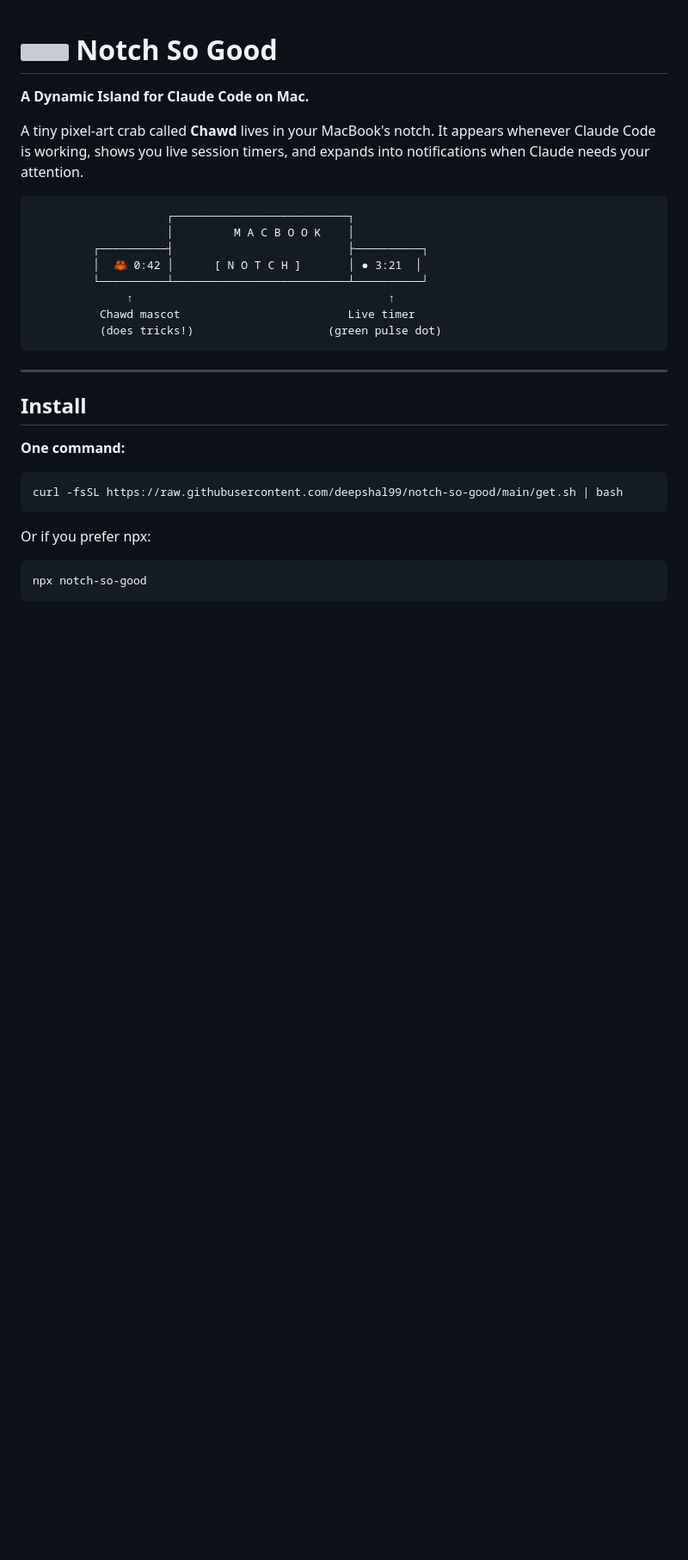
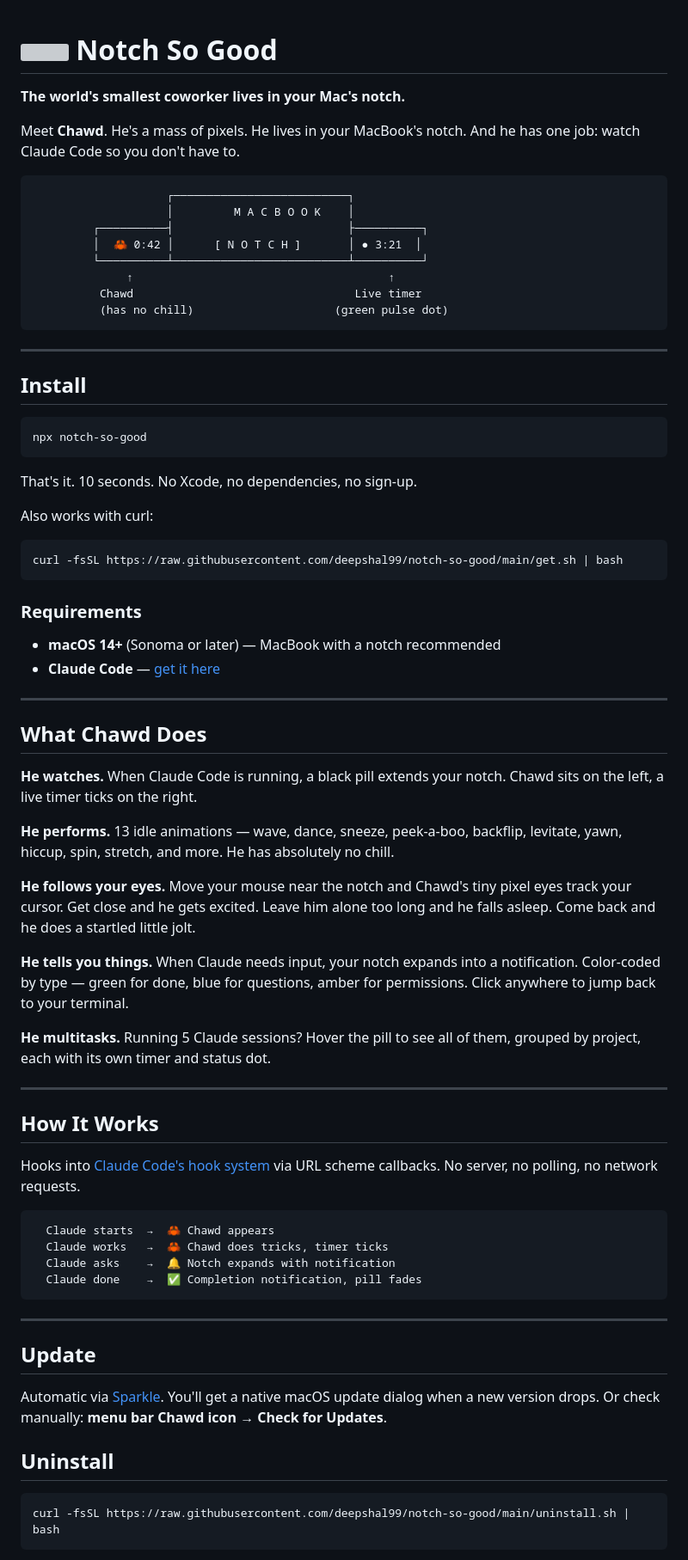
Before and after one commit to deepshal99/notch-so-good, a Markdown page: README.md, the part around one of its changes. Shown at 86% size. Rendered like a GitHub page; blank space fills up the shorter version; grey boxes are pictures that could not be loaded.

Commit message:
Revamp README with personality-driven copy for PH launch
Co-Authored-By: Claude Opus 4.6 (1M context) <noreply@anthropic.com>

````diff
--- a/README.md
+++ b/README.md
@@ -1,8 +1,8 @@
 # <img src="https://em-content.zobj.net/source/apple/391/crab_1f980.png" width="28"> Notch So Good
 
-**A Dynamic Island for Claude Code on Mac.**
+**The world's smallest coworker lives in your Mac's notch.**
 
-A tiny pixel-art crab called **Chawd** lives in your MacBook's notch. It appears whenever Claude Code is working, shows you live session timers, and expands into notifications when Claude needs your attention.
+Meet **Chawd**. He's a mass of pixels. He lives in your MacBook's notch. And he has one job: watch Claude Code so you don't have to.
 
 ```
                     ┌──────────────────────────┐
@@ -11,23 +11,66 @@ A tiny pixel-art crab called **Chawd** lives in your MacBook's notch. It appears
          │  🦀 0:42 │      [ N O T C H ]       │ ● 3:21  │
          └──────────┴──────────────────────────┴──────────┘
               ↑                                      ↑
-          Chawd mascot                         Live timer
-          (does tricks!)                    (green pulse dot)
+          Chawd                                 Live timer
+          (has no chill)                     (green pulse dot)
 ```
 
 ---
 
 ## Install
 
-**One command:**
+```bash
+npx notch-so-good
+```
 
+That's it. 10 seconds. No Xcode, no dependencies, no sign-up.
+
+Also works with curl:
 ```bash
 curl -fsSL https://raw.githubusercontent.com/deepshal99/notch-so-good/main/get.sh | bash
 ```
 
-Or if you prefer npx:
+### Requirements
+
+- **macOS 14+** (Sonoma or later) — MacBook with a notch recommended
+- **Claude Code** — [get it here](https://docs.anthropic.com/en/docs/claude-code)
+
+---
+
+## What Chawd Does
+
+**He watches.** When Claude Code is running, a black pill extends your notch. Chawd sits on the left, a live timer ticks on the right.
+
+**He performs.** 13 idle animations — wave, dance, sneeze, peek-a-boo, backflip, levitate, yawn, hiccup, spin, stretch, and more. He has absolutely no chill.
+
+**He follows your eyes.** Move your mouse near the notch and Chawd's tiny pixel eyes track your cursor. Get close and he gets excited. Leave him alone too long and he falls asleep. Come back and he does a startled little jolt.
+
+**He tells you things.** When Claude needs input, your notch expands into a notification. Color-coded by type — green for done, blue for questions, amber for permissions. Click anywhere to jump back to your terminal.
+
+**He multitasks.** Running 5 Claude sessions? Hover the pill to see all of them, grouped by project, each with its own timer and status dot.
+
+---
+
+## How It Works
+
+Hooks into [Claude Code's hook system](https://docs.anthropic.com/en/docs/claude-code/hooks) via URL scheme callbacks. No server, no polling, no network requests.
+
+```
+  Claude starts  →  🦀 Chawd appears
+  Claude works   →  🦀 Chawd does tricks, timer ticks
+  Claude asks    →  🔔 Notch expands with notification
+  Claude done    →  ✅ Completion notification, pill fades
+```
+
+---
+
+## Update
+
+Automatic via [Sparkle](https://sparkle-project.org). You'll get a native macOS update dialog when a new version drops. Or check manually: **menu bar Chawd icon → Check for Updates**.
+
+## Uninstall
 
 ```bash
-npx notch-so-good
+curl -fsSL https://raw.githubusercontent.com/deepshal99/notch-so-good/main/uninstall.sh | bash
 ```
 
````
Also changed, not shown: other parts of README.md (+4 -83 lines).
